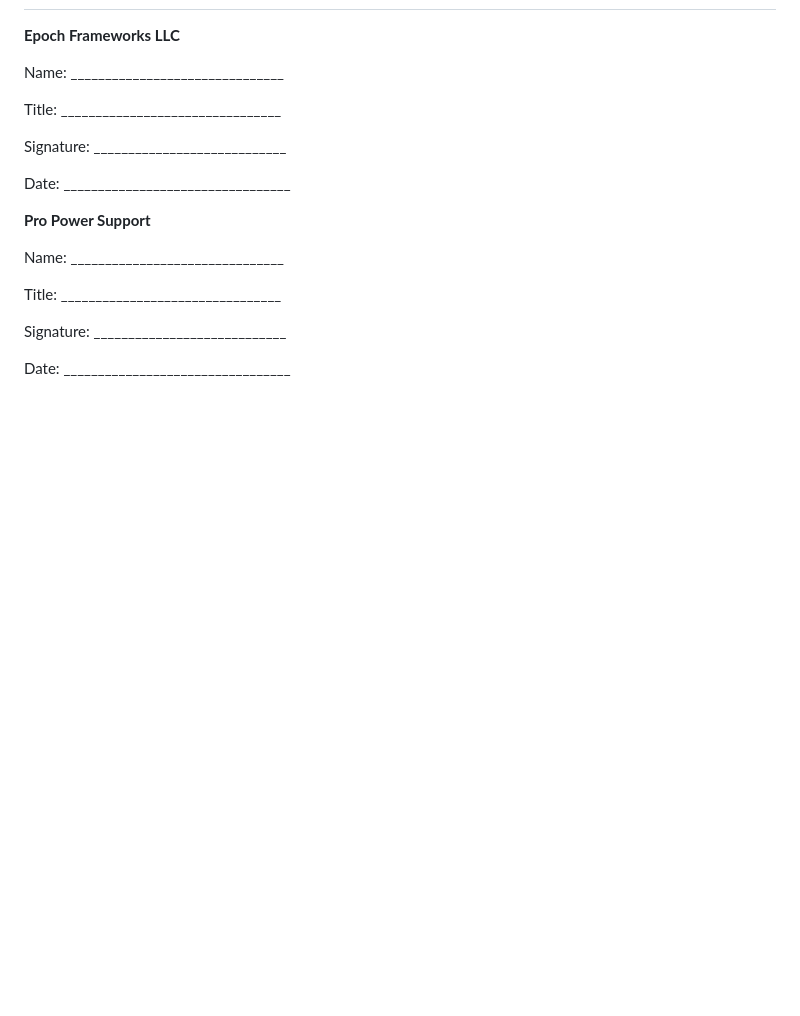
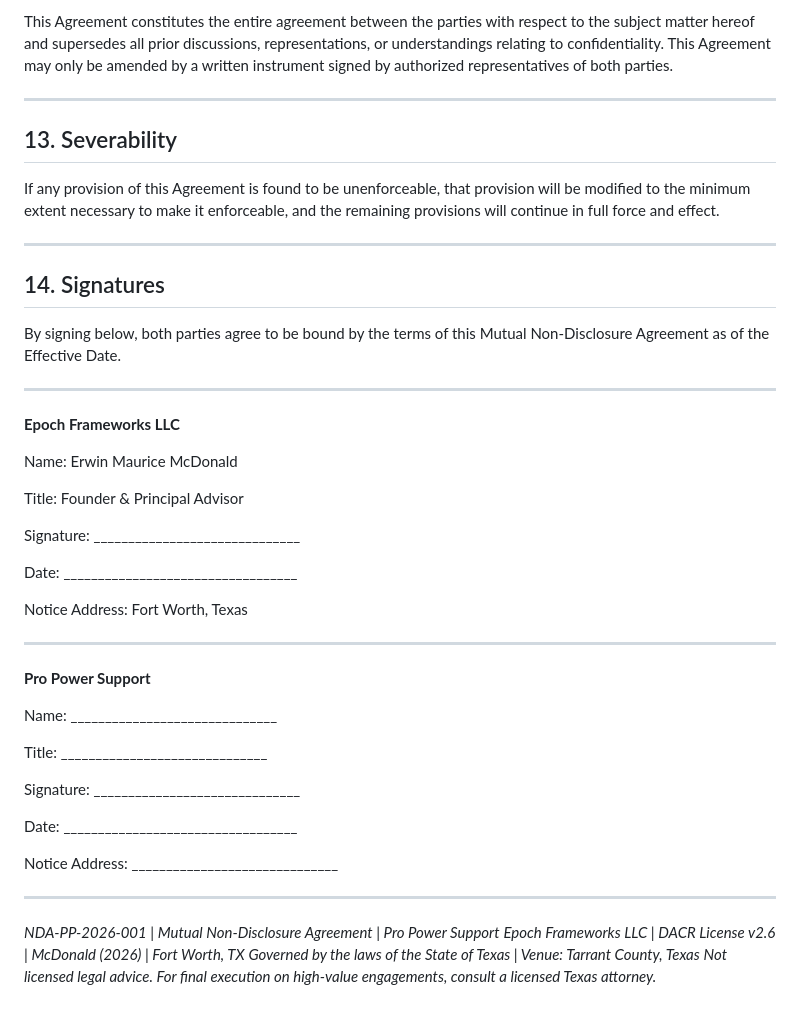
Before and after one commit to emcdo411/the-pro-power-discovery, a Markdown page: legal/NDA.md, the part around one of its changes. Drawn GitHub-style; blank space fills up the shorter version.

```diff
--- a/legal/NDA.md
+++ b/legal/NDA.md
@@ -77,21 +145,48 @@ Unauthorized disclosure or misuse of Confidential Information may cause irrepara
+This Agreement constitutes the entire agreement between the parties with respect to the subject matter hereof and supersedes all prior discussions, representations, or understandings relating to confidentiality. This Agreement may only be amended by a written instrument signed by authorized representatives of both parties.
+
+---
+
+## 13. Severability
+
+If any provision of this Agreement is found to be unenforceable, that provision will be modified to the minimum extent necessary to make it enforceable, and the remaining provisions will continue in full force and effect.
+
+---
+
+## 14. Signatures
+
+By signing below, both parties agree to be bound by the terms of this Mutual Non-Disclosure Agreement as of the Effective Date.
+
+---
 
 **Epoch Frameworks LLC**
 
-Name: _______________________________
+Name: Erwin Maurice McDonald
 
-Title: ________________________________
+Title: Founder & Principal Advisor
 
-Signature: ____________________________
+Signature: ______________________________
 
-Date: _________________________________
+Date: __________________________________
 
+Notice Address: Fort Worth, Texas
+
+---
 
 **Pro Power Support**
 
-Name: _______________________________
+Name: ______________________________
 
-Title: ________________________________
+Title: ______________________________
 
-Signature: ____________________________
+Signature: ______________________________
 
-Date: _________________________________
+Date: __________________________________
+
+Notice Address: ______________________________
+
+---
+
+*NDA-PP-2026-001 | Mutual Non-Disclosure Agreement | Pro Power Support*
+*Epoch Frameworks LLC | DACR License v2.6 | McDonald (2026) | Fort Worth, TX*
+*Governed by the laws of the State of Texas | Venue: Tarrant County, Texas*
+*Not licensed legal advice. For final execution on high-value engagements, consult a licensed Texas attorney.*
```
Also changed, not shown: other parts of legal/NDA.md (+110 -42 lines).
